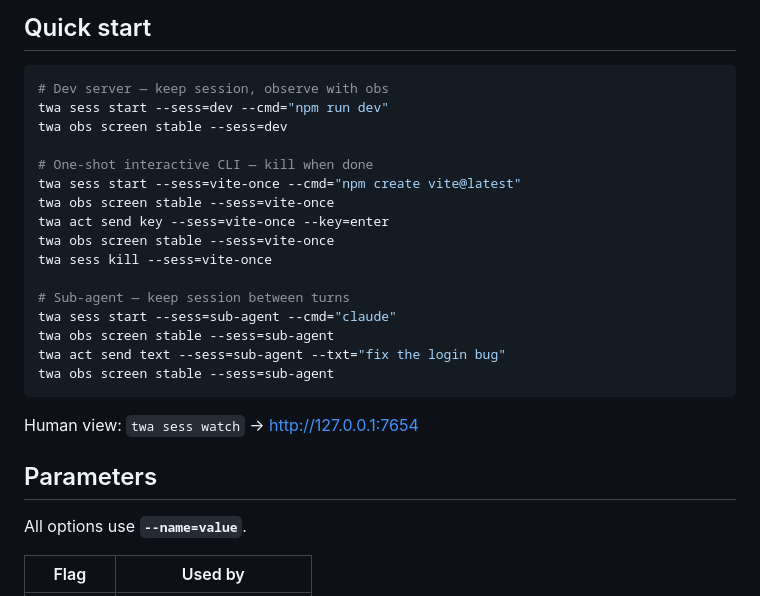
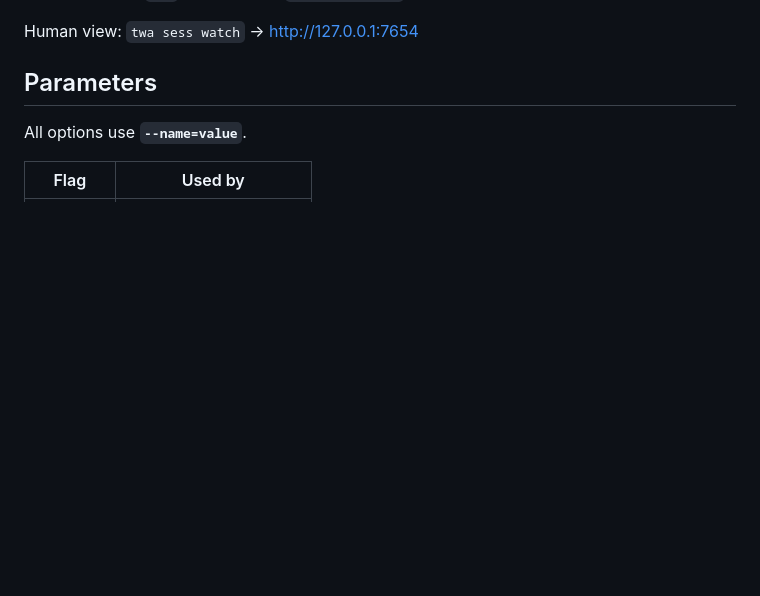
Before and after one commit to yanggggjie/terminal-workspace-for-agent, a Markdown page: README.md, the part around one of its changes. GitHub-like rendering; blank space fills up the shorter version.

````diff
--- a/README.md
+++ b/README.md
@@ -90,23 +109,3 @@ Confirm both.
-## Quick start
-
-```bash
-# Dev server — keep session, observe with obs
-twa sess start --sess=dev --cmd="npm run dev"
-twa obs screen stable --sess=dev
-
-# One-shot interactive CLI — kill when done
-twa sess start --sess=vite-once --cmd="npm create vite@latest"
-twa obs screen stable --sess=vite-once
-twa act send key --sess=vite-once --key=enter
-twa obs screen stable --sess=vite-once
-twa sess kill --sess=vite-once
-
-# Sub-agent — keep session between turns
-twa sess start --sess=sub-agent --cmd="claude"
-twa obs screen stable --sess=sub-agent
-twa act send text --sess=sub-agent --txt="fix the login bug"
-twa obs screen stable --sess=sub-agent
-```
 
 Human view: `twa sess watch` → http://127.0.0.1:7654
 
````
Also changed, not shown: other parts of README.md (+70 -51 lines), skills/twa/SKILL.md (+13 -2 lines), docs/terminal-workspace-for-agent-logo.png, 9 other files.
